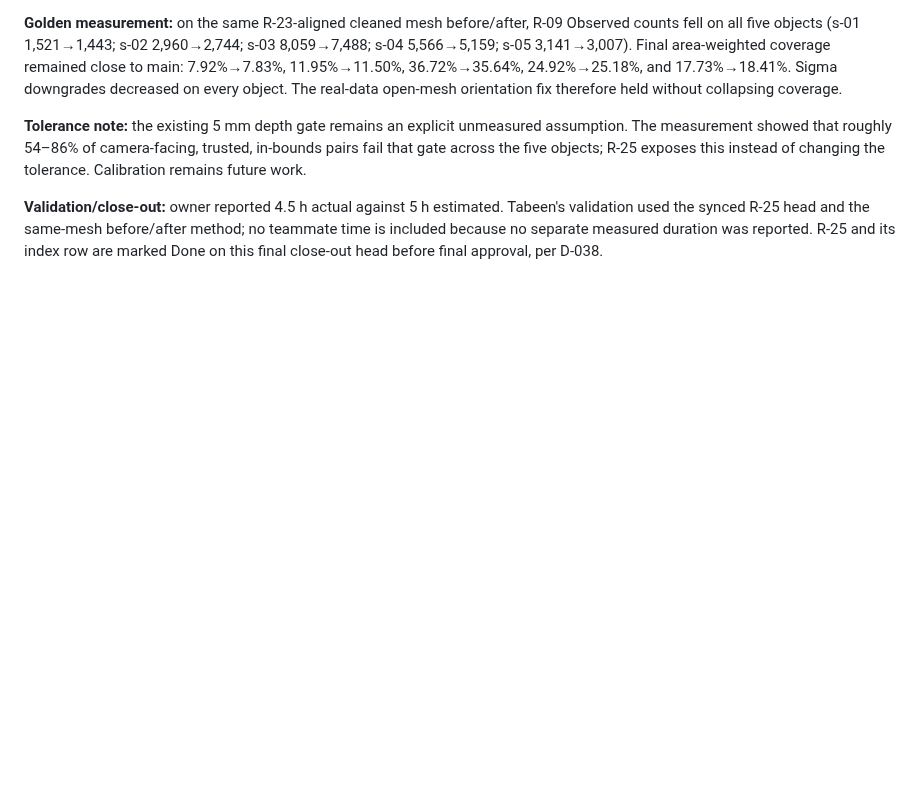
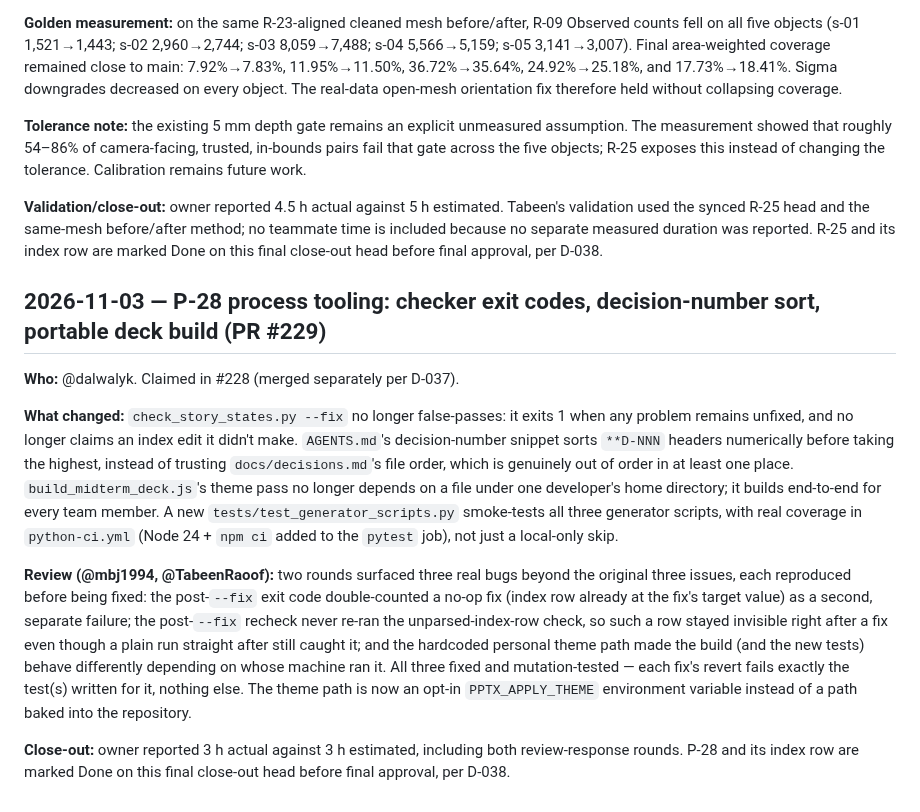
Before and after one commit to proofshape/proofshape, a Markdown page: docs/progress-log.md, the part around the change. Rendered like a GitHub page; blank space fills up the shorter version.

Commit message:
P-28: close-out -- set Done, PR #229 (D-038)
@mbj1994 re-reviewed the synced head and found no remaining code blocker,
asking only for the final D-038 close-out. Sets State: Done on
stories/P/P-28.md and its stories/README.md row, records PR #229 and the
owner's measured 3 h actual (confirmed with the user directly, D-033,
covering both review-response rounds), and appends the progress-log entry
matching the convention from I-12/R-25's close-outs. check_story_states.py
--fix confirms consistency (no-op: nothing to fix).

Co-Authored-By: Claude Sonnet 5 <noreply@anthropic.com>

```diff
--- a/docs/progress-log.md
+++ b/docs/progress-log.md
@@ -1655,3 +1655,30 @@ future work.
 used the synced R-25 head and the same-mesh before/after method; no teammate time is included
 because no separate measured duration was reported. R-25 and its index row are marked Done on
 this final close-out head before final approval, per D-038.
+
+## 2026-11-03 — P-28 process tooling: checker exit codes, decision-number sort, portable deck build (PR #229)
+
+**Who:** @dalwalyk. Claimed in #228 (merged separately per D-037).
+
+**What changed:** `check_story_states.py --fix` no longer false-passes: it exits 1 when any
+problem remains unfixed, and no longer claims an index edit it didn't make. `AGENTS.md`'s
+decision-number snippet sorts `**D-NNN` headers numerically before taking the highest, instead
+of trusting `docs/decisions.md`'s file order, which is genuinely out of order in at least one
+place. `build_midterm_deck.js`'s theme pass no longer depends on a file under one developer's
+home directory; it builds end-to-end for every team member. A new
+`tests/test_generator_scripts.py` smoke-tests all three generator scripts, with real coverage in
+`python-ci.yml` (Node 24 + `npm ci` added to the `pytest` job), not just a local-only skip.
+
+**Review (@mbj1994, @TabeenRaoof):** two rounds surfaced three real bugs beyond the original
+three issues, each reproduced before being fixed: the post-`--fix` exit code double-counted a
+no-op fix (index row already at the fix's target value) as a second, separate failure; the
+post-`--fix` recheck never re-ran the unparsed-index-row check, so such a row stayed invisible
+right after a fix even though a plain run straight after still caught it; and the hardcoded
+personal theme path made the build (and the new tests) behave differently depending on whose
+machine ran it. All three fixed and mutation-tested — each fix's revert fails exactly the test(s)
+written for it, nothing else. The theme path is now an opt-in `PPTX_APPLY_THEME` environment
+variable instead of a path baked into the repository.
+
+**Close-out:** owner reported 3 h actual against 3 h estimated, including both review-response
+rounds. P-28 and its index row are marked Done on this final close-out head before final
+approval, per D-038.
```
Also changed, not shown: stories/P/P-28.md (+4 -3 lines), stories/README.md (+1 -1 lines).
